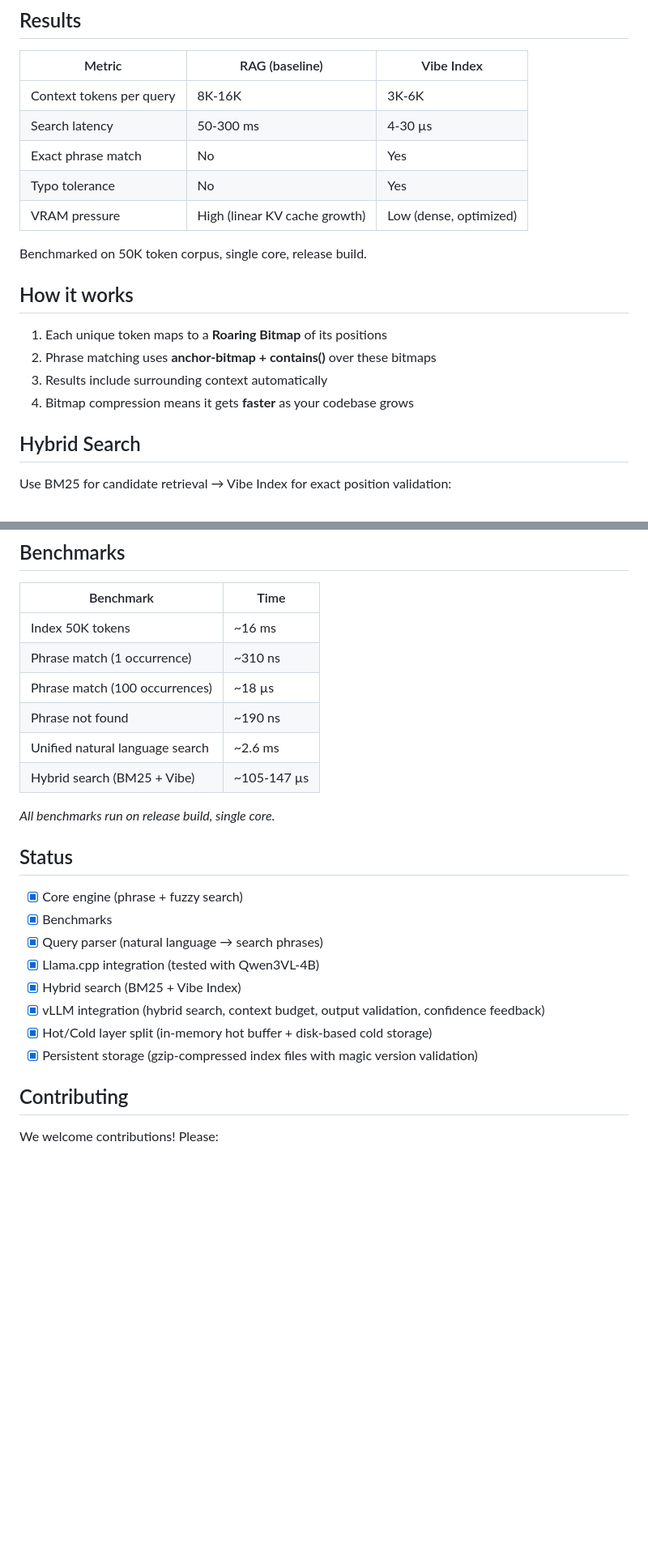
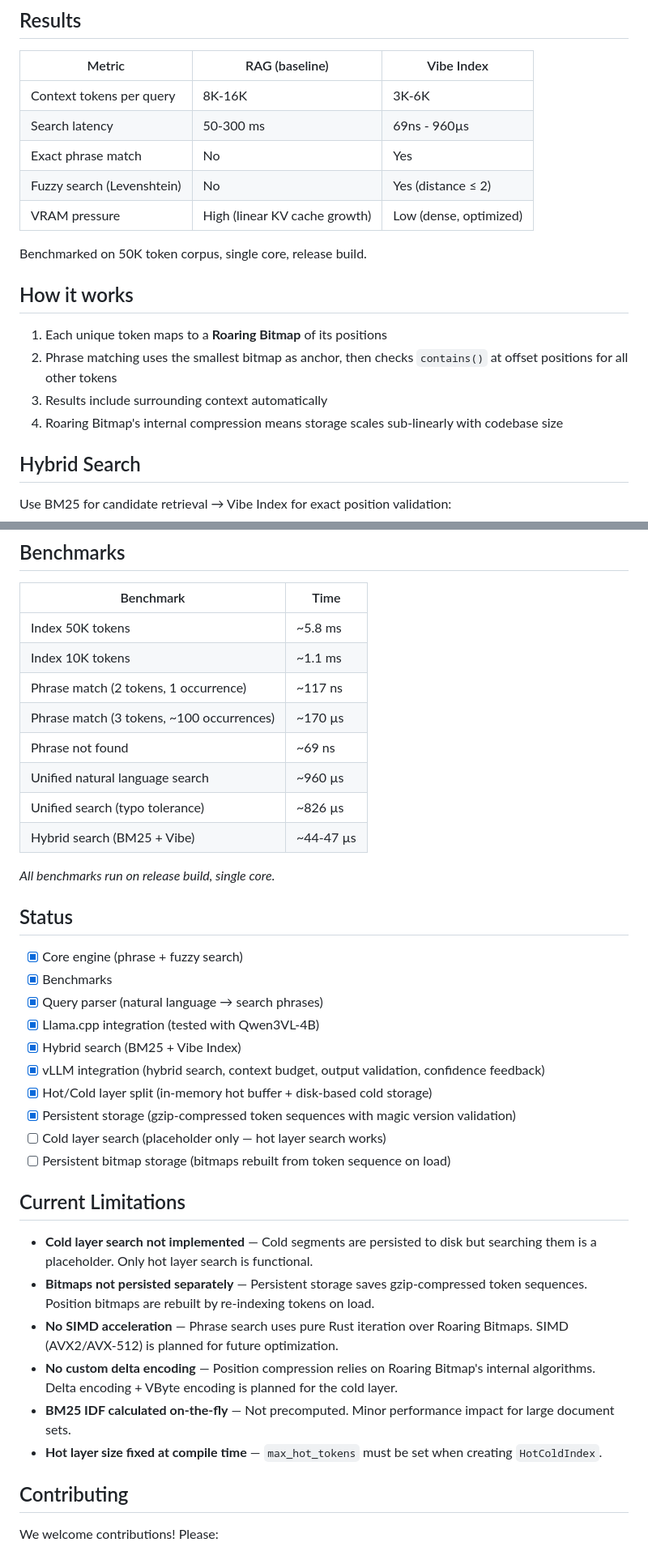
Before and after one commit to mladenpop-oss/vibe-index, a Markdown page: README.md, 2 parts joined by grey strips. Shown at 81% size. GitHub-like rendering; blank space fills up the shorter version.

Commit message:
docs: align README with actual implementation — remove overpromises, update benchmarks, add limitations

```diff
--- a/README.md
+++ b/README.md
@@ -20,9 +20,9 @@ Vibe Index replaces "similar" code retrieval with **exact** code at **exact** po
 | Metric | RAG (baseline) | Vibe Index |
 |--------|----------------|------------|
 | Context tokens per query | 8K-16K | 3K-6K |
-| Search latency | 50-300 ms | 4-30 µs |
+| Search latency | 50-300 ms | 69ns - 960µs |
 | Exact phrase match | No | Yes |
-| Typo tolerance | No | Yes |
+| Fuzzy search (Levenshtein) | No | Yes (distance ≤ 2) |
 | VRAM pressure | High (linear KV cache growth) | Low (dense, optimized) |
 
 Benchmarked on 50K token corpus, single core, release build.
@@ -30,9 +30,9 @@ Benchmarked on 50K token corpus, single core, release build.
 ## How it works
 
 1. Each unique token maps to a **Roaring Bitmap** of its positions
-2. Phrase matching uses **anchor-bitmap + contains()** over these bitmaps
+2. Phrase matching uses the smallest bitmap as anchor, then checks `contains()` at offset positions for all other tokens
 3. Results include surrounding context automatically
-4. Bitmap compression means it gets **faster** as your codebase grows
+4. Roaring Bitmap's internal compression means storage scales sub-linearly with codebase size
 
 ## Hybrid Search
 
@@ -203,12 +203,14 @@ powershell -ExecutionPolicy Bypass -File .\run_benchmark.ps1  # Windows
 
 | Benchmark | Time |
 |-----------|------|
-| Index 50K tokens | ~16 ms |
-| Phrase match (1 occurrence) | ~310 ns |
-| Phrase match (100 occurrences) | ~18 µs |
-| Phrase not found | ~190 ns |
-| Unified natural language search | ~2.6 ms |
-| Hybrid search (BM25 + Vibe) | ~105-147 µs |
+| Index 50K tokens | ~5.8 ms |
+| Index 10K tokens | ~1.1 ms |
+| Phrase match (2 tokens, 1 occurrence) | ~117 ns |
+| Phrase match (3 tokens, ~100 occurrences) | ~170 µs |
+| Phrase not found | ~69 ns |
+| Unified natural language search | ~960 µs |
+| Unified search (typo tolerance) | ~826 µs |
+| Hybrid search (BM25 + Vibe) | ~44-47 µs |
 
 *All benchmarks run on release build, single core.*
 
@@ -221,7 +223,18 @@ powershell -ExecutionPolicy Bypass -File .\run_benchmark.ps1  # Windows
 - [x] Hybrid search (BM25 + Vibe Index)
 - [x] vLLM integration (hybrid search, context budget, output validation, confidence feedback)
 - [x] Hot/Cold layer split (in-memory hot buffer + disk-based cold storage)
-- [x] Persistent storage (gzip-compressed index files with magic version validation)
+- [x] Persistent storage (gzip-compressed token sequences with magic version validation)
+- [ ] Cold layer search (placeholder only — hot layer search works)
+- [ ] Persistent bitmap storage (bitmaps rebuilt from token sequence on load)
+
+## Current Limitations
+
+- **Cold layer search not implemented** — Cold segments are persisted to disk but searching them is a placeholder. Only hot layer search is functional.
+- **Bitmaps not persisted separately** — Persistent storage saves gzip-compressed token sequences. Position bitmaps are rebuilt by re-indexing tokens on load.
+- **No SIMD acceleration** — Phrase search uses pure Rust iteration over Roaring Bitmaps. SIMD (AVX2/AVX-512) is planned for future optimization.
+- **No custom delta encoding** — Position compression relies on Roaring Bitmap's internal algorithms. Delta encoding + VByte encoding is planned for the cold layer.
+- **BM25 IDF calculated on-the-fly** — Not precomputed. Minor performance impact for large document sets.
+- **Hot layer size fixed at compile time** — `max_hot_tokens` must be set when creating `HotColdIndex`.
 
 ## Contributing
 
```
Also changed, not shown: other parts of README.md (+1 -1 lines).
